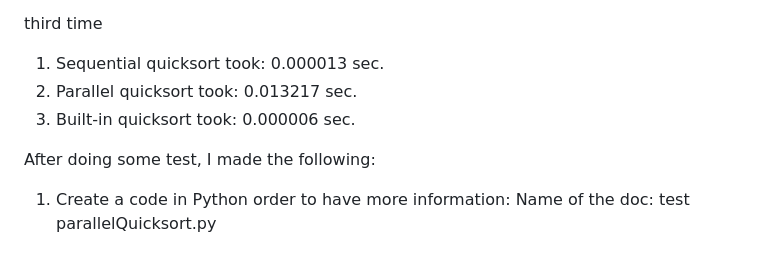
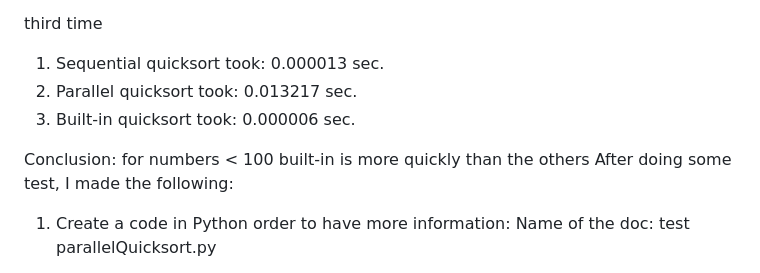
Before and after one commit to sofiacinalli/SMPE-2025-2026, a Markdown page: Project 1 - Notes.md, the part around the change. GitHub-like rendering.

```diff
--- a/Project 1 - Notes.md
+++ b/Project 1 - Notes.md
@@ -44,6 +44,7 @@ third time
 2. Parallel quicksort took: 0.013217 sec.
 3. Built-in quicksort took: 0.000006 sec.
 
+Conclusion: for numbers < 100 built-in is more quickly than the others
 After doing some test, I made the following:
 1) Create a code in Python order to have more information:
 Name of the doc: test parallelQuicksort.py
```
